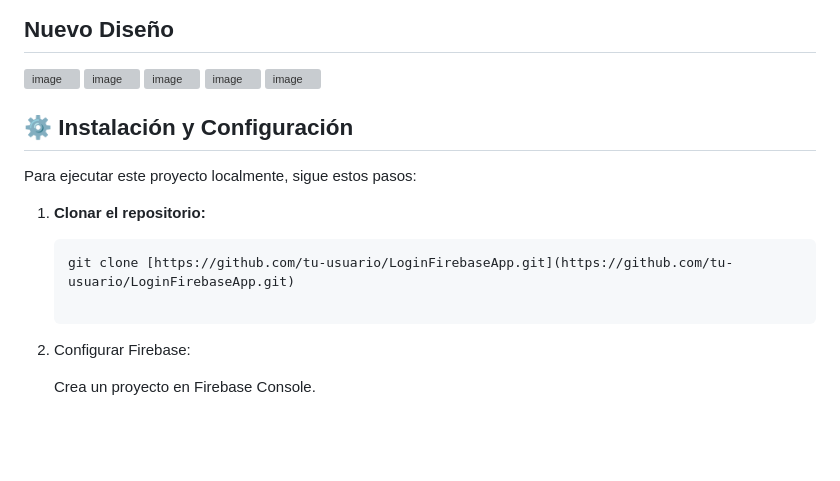
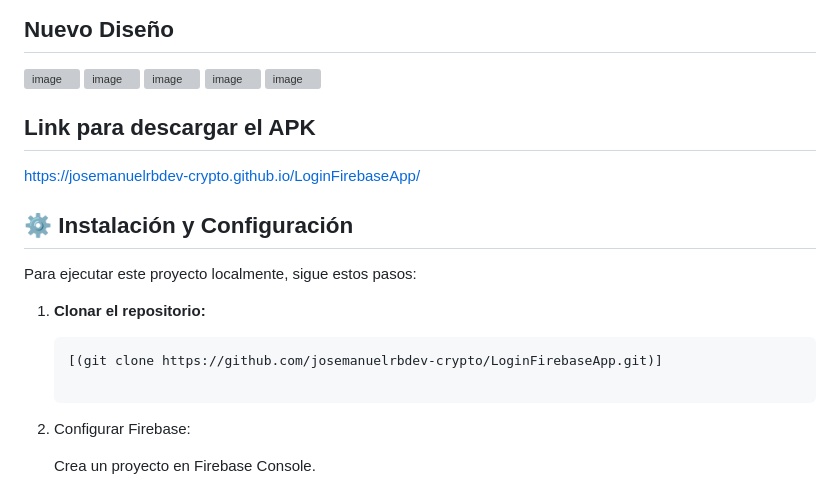
Before and after one commit to josemanuelrbdev-crypto/LoginFirebaseApp, a Markdown page: README.md, the part around the change. Drawn GitHub-style; blank space fills up the shorter version; grey boxes are pictures that could not be loaded.

````diff
--- a/README.md
+++ b/README.md
@@ -31,7 +31,8 @@ Este repositorio contiene una aplicación de Android desarrollada en **Kotlin**
 <img width="286" height="554" alt="image" src="https://github.com/user-attachments/assets/37c642e3-e0fa-4d2f-a94a-98779d4fd40b" />
 
 
-
+## Link para descargar el APK
+https://josemanuelrbdev-crypto.github.io/LoginFirebaseApp/
 
 
 
@@ -43,7 +44,7 @@ Para ejecutar este proyecto localmente, sigue estos pasos:
 
 1. **Clonar el repositorio:**
    ```bash
-   git clone [https://github.com/tu-usuario/LoginFirebaseApp.git](https://github.com/tu-usuario/LoginFirebaseApp.git)
+   [(git clone https://github.com/josemanuelrbdev-crypto/LoginFirebaseApp.git)]
 
 2. Configurar Firebase:
 
````
